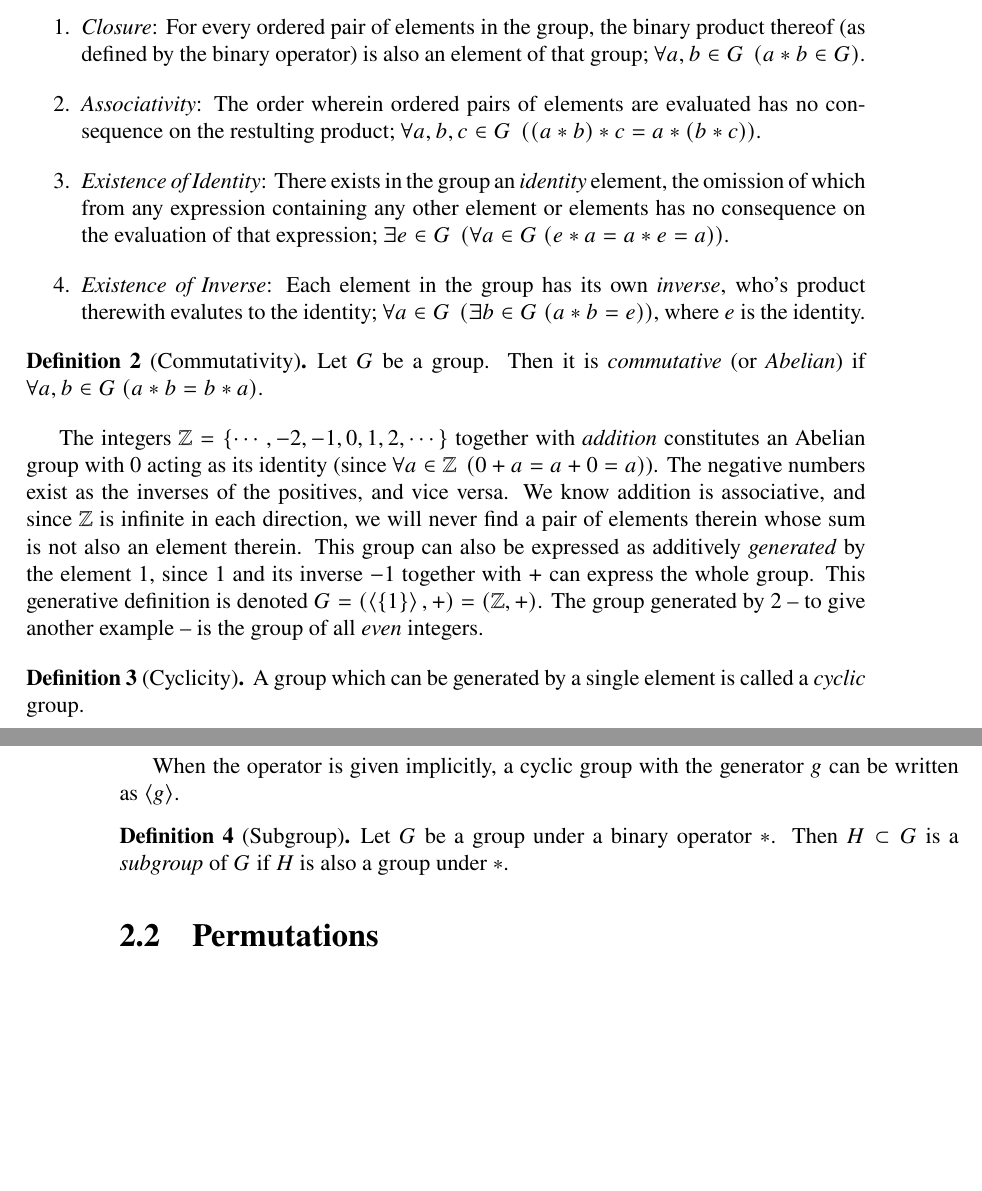
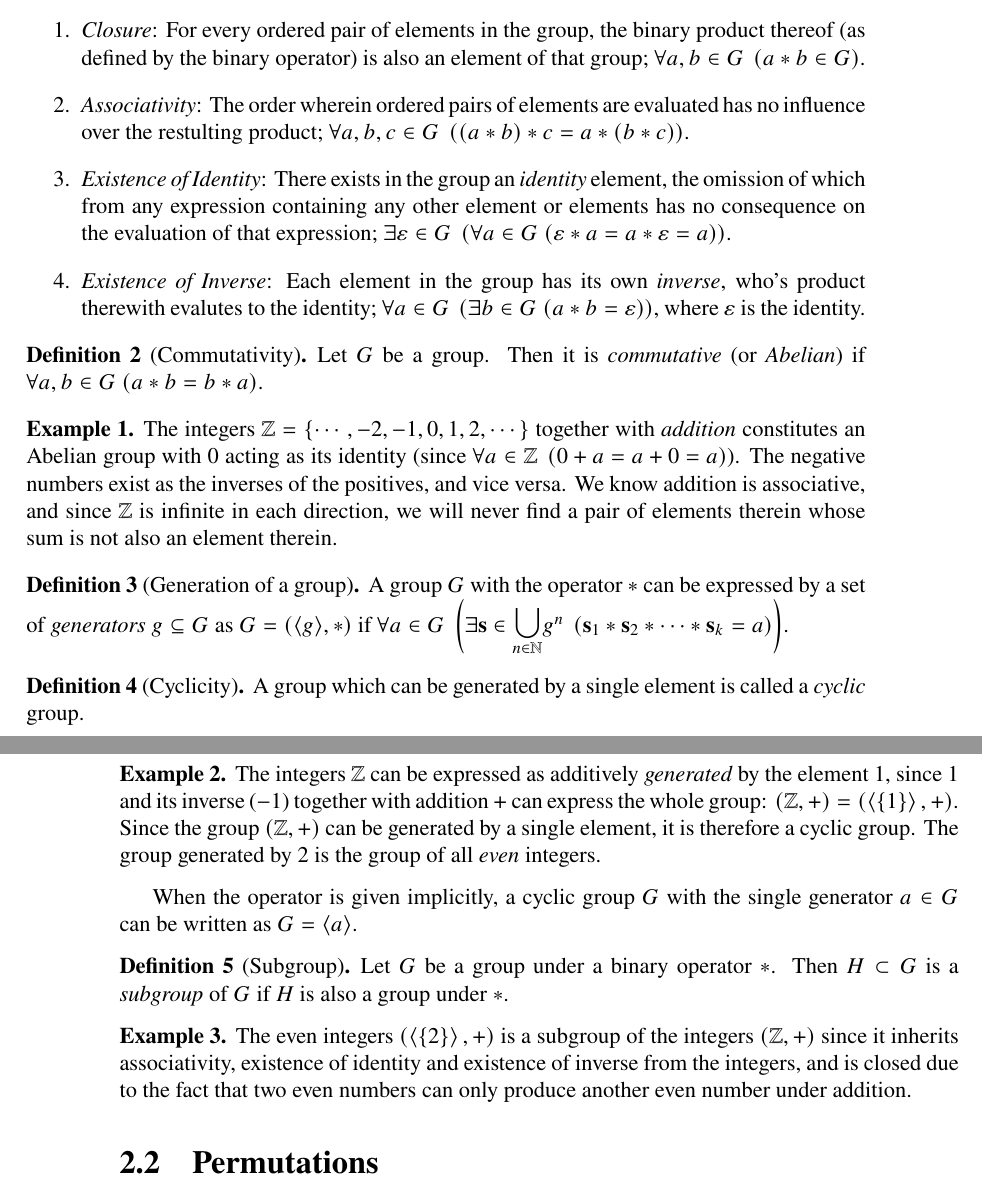
Before and after one commit to ase22003/Permutation-Group-Project, a LaTeX thesis (Report/main.tex): two parts of pages 8 and 9 of 20, joined at a grey line, cut so that both start at the same text, the shorter picture padded with empty space. Compiled offline with pdfLaTeX.

Commit message:
reformatted and added examples in preliminaries->groups

```diff
--- a/Report/main.tex
+++ b/Report/main.tex
@@ -357,9 +357,9 @@ The question arose within me in relation to a long-time fascination with the pro
 	In mathematics, a \emph{group} \(G\) denotes a set of elements \(\left\{a,b,c,\cdots \right\}\) and an accompanying binary operator \(*\), together satisfying the following conditions:
 	\begin{enumerate}
 		\item \textit{Closure}: For every ordered pair of elements in the group, the binary product thereof (as defined by the binary operator) is also an element of that group; \(\forall a,b\in G\ \left(a*b\in G\right)\).
-		\item \textit{Associativity}: The order wherein ordered pairs of elements are evaluated has no consequence on the restulting product; \(\forall a,b,c\in G\ \left((a*b)*c = a*(b*c)\right)\).
-		\item \textit{Existence of Identity}: There exists in the group an \textit{identity} element, the omission of which from any expression containing any other element or elements has no consequence on the evaluation of that expression; \(\existss {e\in G} {\forall a\in G\ (e*a=a*e=a)}\).
-		\item \textit{Existence of Inverse}: Each element in the group has its own \textit{inverse}, who's product therewith evalutes to the identity; \(\foralll{ a\in G} {\exists b\in G\ (a*b=e)}\), where \(e\) is the identity.
+		\item \textit{Associativity}: The order wherein ordered pairs of elements are evaluated has no influence over the restulting product; \(\forall a,b,c\in G\ \left((a*b)*c = a*(b*c)\right)\).
+		\item \textit{Existence of Identity}: There exists in the group an \textit{identity} element, the omission of which from any expression containing any other element or elements has no consequence on the evaluation of that expression; \(\existss {\varepsilon\in G} {\forall a\in G\ (\varepsilon*a=a*\varepsilon=a)}\).
+		\item \textit{Existence of Inverse}: Each element in the group has its own \textit{inverse}, who's product therewith evalutes to the identity; \(\foralll{ a\in G} {\exists b\in G\ (a*b=\varepsilon)}\), where \(\varepsilon\) is the identity.
 	\end{enumerate}
 \end{definition}
 
@@ -374,20 +374,35 @@ The question arose within me in relation to a long-time fascination with the pro
 %\end{remark}
 %\color{black}
 
-The integers \(\mathbb{Z}=\left\{\cdots,-2,-1,0,1,2,\cdots\right\}\) together with \textit{addition} constitutes an Abelian group with \(0\) acting as its identity (since \(\forall a\in \mathbb{Z}\ \left(0+a=a+0=a\right)\)). The negative numbers exist as the inverses of the positives, and vice versa.
-%The inverse of any element \(x\in\mathbb{Z}\) is \(-x\), since \(x+(-x)=0\).
-We know addition is associative, and since \(\mathbb{Z}\) is infinite in each direction, we will never find a pair of elements therein whose sum is not also an element therein. This group can also be expressed as additively \textit{generated} by the element \(1\), since \(1\) and its inverse \(-1\) together with \(+\) can express the whole group. This generative definition is denoted \(G=\left(\left\langle\left\{ 1 \right\}\right\rangle,+\right)=\left(\mathbb{Z},+\right)\). The group generated by \(2\) -- to give another example -- is the group of all \textit{even} integers.
+\begin{example}
+	The integers \(\mathbb{Z}=\left\{\cdots,-2,-1,0,1,2,\cdots\right\}\) together with \textit{addition} constitutes an Abelian group with \(0\) acting as its identity (since \(\forall a\in \mathbb{Z}\ \left(0+a=a+0=a\right)\)). The negative numbers exist as the inverses of the positives, and vice versa.
+	%The inverse of any element \(x\in\mathbb{Z}\) is \(-x\), since \(x+(-x)=0\).
+	We know addition is associative, and since \(\mathbb{Z}\) is infinite in each direction, we will never find a pair of elements therein whose sum is not also an element therein.
+\end{example}
+
+\begin{definition}[Generation of a group]
+	A group \(G\) with the operator \(*\) can be expressed by a set of \emph{generators} \(g\subseteq G\) as \(G=\prnth{\langle g \rangle, *}\) if \(\foralll{a\in G}{\existss{\mathbf{s}\in \underset{n\in\mathbb{N}}{\bbigcup}g^n}{\mathbf{s}_1*\mathbf{s}_2*\cdots*\mathbf{s}_k=a}}\).
+\end{definition}
 
 \begin{definition}[Cyclicity]
 	A group which can be generated by a single element is called a \emph{cyclic} group.
 \end{definition}
 
-When the operator is given implicitly, a cyclic group with the generator \(g\) can be written as \(\langle g\rangle\).
+\begin{example}
+	The integers \(\mathbb{Z}\) can be expressed as additively \textit{generated} by the element \(1\), since \(1\) and its inverse (\(-1\)) together with addition \(+\) can express the whole group: \(\left(\mathbb{Z},+\right)=\left(\left\langle\left\{ 1 \right\}\right\rangle,+\right)\). Since the group \((\mathbb{Z},+)\) can be generated by a single element, it is therefore a cyclic group. The group generated by \(2\) is the group of all \textit{even} integers.
+\end{example}
+
+When the operator is given implicitly, a cyclic group \(G\) with the single generator \(a\in G\) can be written as \(G = \langle a\rangle\).
 
 \begin{definition}[Subgroup]
 	%A \textit{subgroup} \(H\) is a subset of a group \(G\) under an operation \(*\) if \(H\) is also a group under \(*\).
 	Let \(G\) be a group under a binary operator \(*\). Then \(H\subset G\) is a \emph{subgroup} of \(G\) if \(H\) is also a group under \(*\).
 \end{definition}
+
+\begin{example}
+	The even integers \(\left(\left\langle\left\{ 2 \right\}\right\rangle,+\right)\) is a subgroup of the integers \(\left(\mathbb{Z},+\right)\) since it inherits associativity, existence of identity and existence of inverse from the integers, and is closed due to the fact that two even numbers can only produce another even number under addition.
+\end{example}
+
 %}}}
 %{{{PERMUTATIONS
 
```
Also changed, not shown: Report/main.pdf, Report/main.tex (8 more changed lines).
